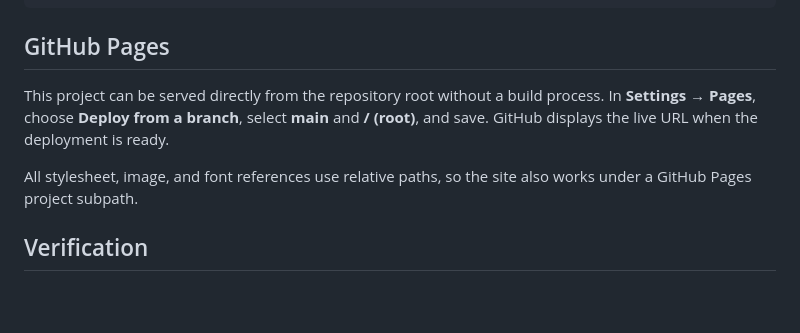
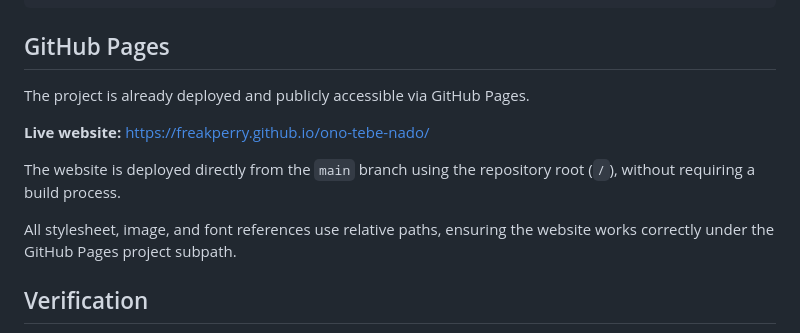
Before and after one commit to FreakPerry/ono-tebe-nado, a Markdown page: README.md, the part around the change. Rendered like a GitHub page; blank space fills up the shorter version.

Commit message:
docs: update README with live GitHub Pages link
Updated GitHub Pages section to clarify deployment and accessibility.

```diff
--- a/README.md
+++ b/README.md
@@ -76,9 +76,13 @@ Stop the server with `Ctrl+C`. Python is only a convenience for serving the file
 
 ## GitHub Pages
 
-This project can be served directly from the repository root without a build process. In **Settings → Pages**, choose **Deploy from a branch**, select **main** and **/ (root)**, and save. GitHub displays the live URL when the deployment is ready.
+The project is already deployed and publicly accessible via GitHub Pages.
 
-All stylesheet, image, and font references use relative paths, so the site also works under a GitHub Pages project subpath.
+**Live website:** https://freakperry.github.io/ono-tebe-nado/
+
+The website is deployed directly from the `main` branch using the repository root (`/`), without requiring a build process.
+
+All stylesheet, image, and font references use relative paths, ensuring the website works correctly under the GitHub Pages project subpath.
 
 ## Verification
 
```
